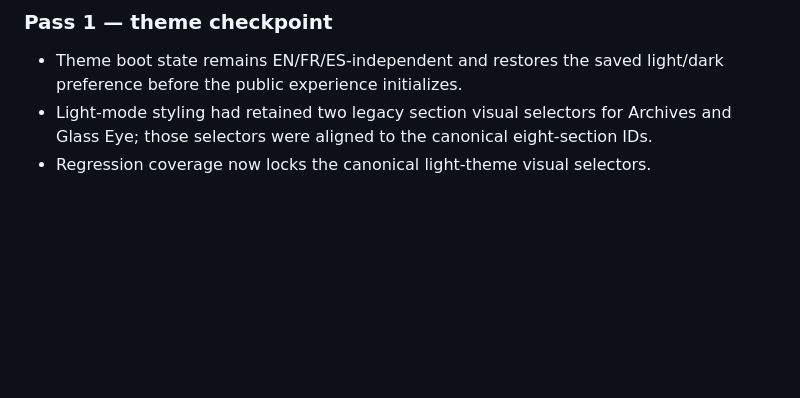
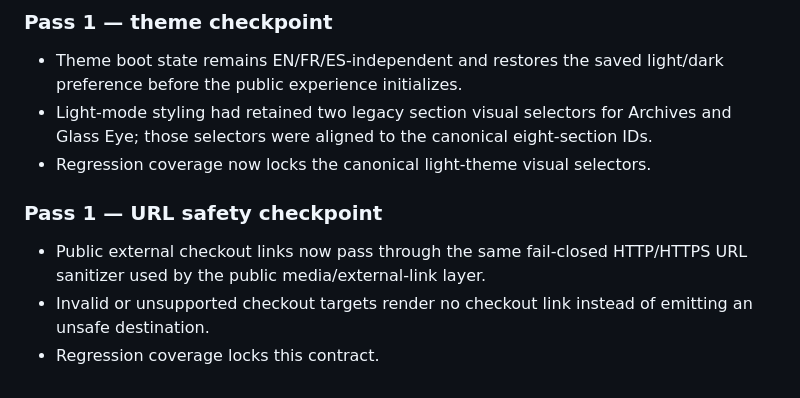
Before and after one commit to esciemusic/EscieMusic, a Markdown page: PUBLIC_SITE_A_TO_Z_AUDIT.md, the part around the change. Rendered like a GitHub page; blank space fills up the shorter version.

Commit message:
Record Pass 1 URL safety checkpoint

```diff
--- a/PUBLIC_SITE_A_TO_Z_AUDIT.md
+++ b/PUBLIC_SITE_A_TO_Z_AUDIT.md
@@ -183,3 +183,9 @@ This is the standing audit contract for every subsequent public-site optimizatio
 - Theme boot state remains EN/FR/ES-independent and restores the saved light/dark preference before the public experience initializes.
 - Light-mode styling had retained two legacy section visual selectors for Archives and Glass Eye; those selectors were aligned to the canonical eight-section IDs.
 - Regression coverage now locks the canonical light-theme visual selectors.
+
+
+### Pass 1 — URL safety checkpoint
+- Public external checkout links now pass through the same fail-closed HTTP/HTTPS URL sanitizer used by the public media/external-link layer.
+- Invalid or unsupported checkout targets render no checkout link instead of emitting an unsafe destination.
+- Regression coverage locks this contract.
```
